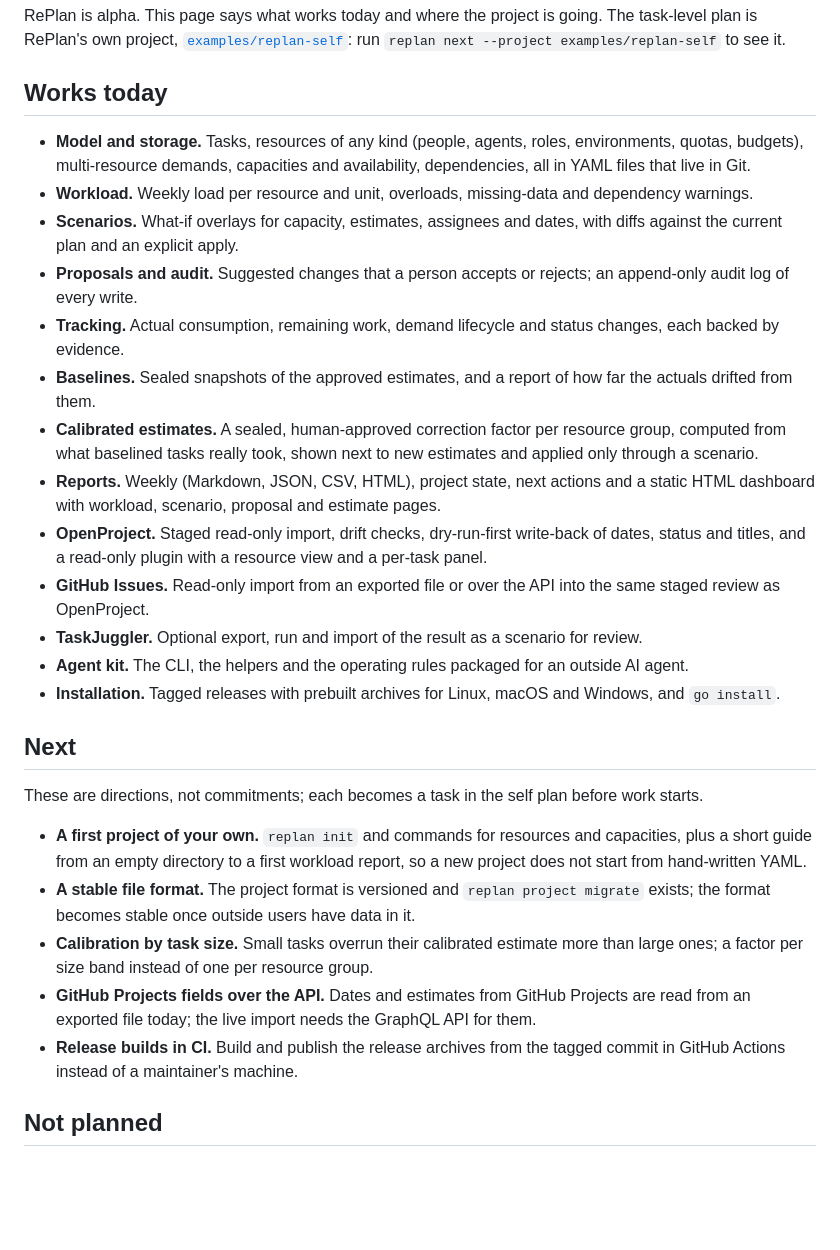
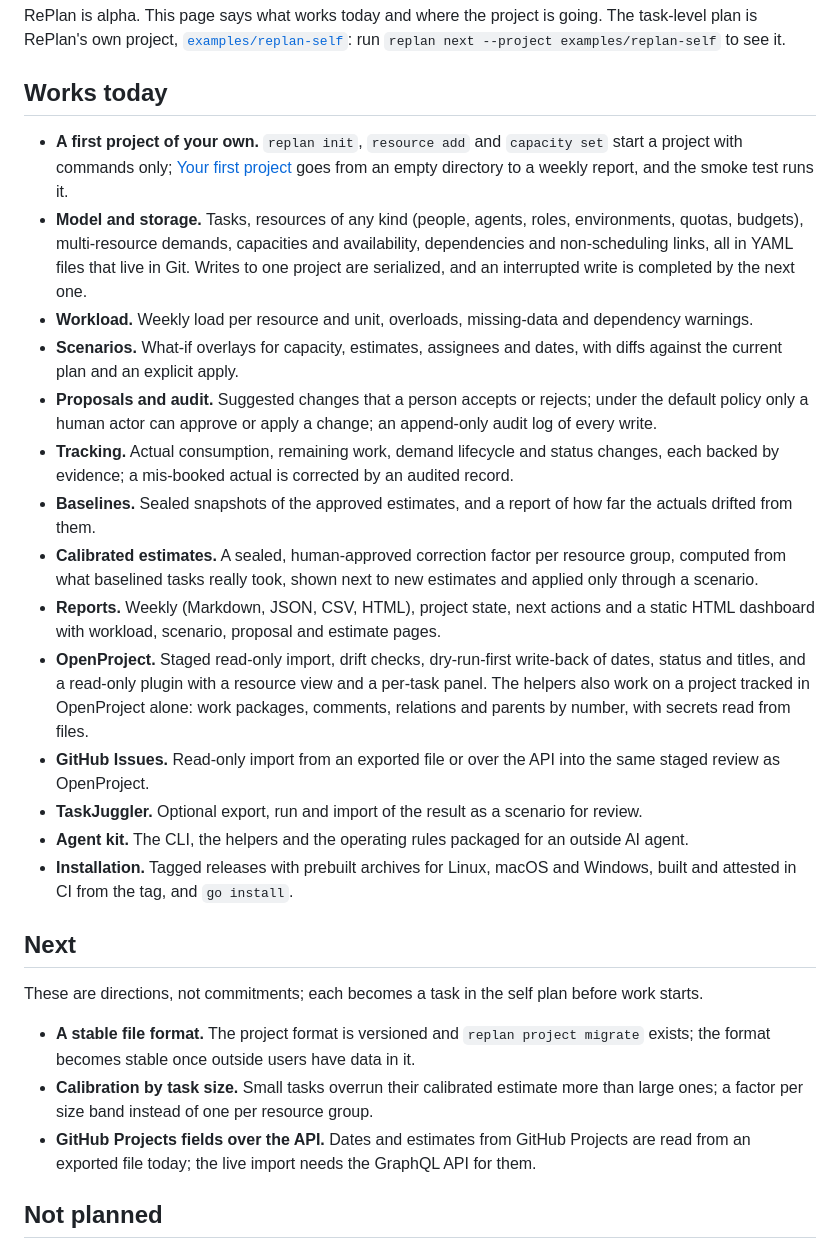
Before and after one commit to kogriv/replan, a Markdown page: ROADMAP.md, the part around the change. GitHub-like rendering; blank space fills up the shorter version.

Commit message:
docs: the roadmap before release v0.3.0
Onboarding and CI release builds move to Works today, with serialized and
recoverable writes, human approvals, actual corrections, non-scheduling
links and the OpenProject helpers for a project without a plan.

Co-Authored-By: Claude Opus 5.5 <noreply@anthropic.com>
Claude-Session: https://claude.ai/code/session_01VUgVfQmSEmyY54r5uLBNKy

```diff
--- a/ROADMAP.md
+++ b/ROADMAP.md
@@ -7,17 +7,25 @@ going. The task-level plan is RePlan's own project,
 
 ## Works today
 
+- **A first project of your own.** `replan init`, `resource add` and
+  `capacity set` start a project with commands only;
+  [Your first project](docs/quickstart.md) goes from an empty directory to a
+  weekly report, and the smoke test runs it.
 - **Model and storage.** Tasks, resources of any kind (people, agents, roles,
   environments, quotas, budgets), multi-resource demands, capacities and
-  availability, dependencies, all in YAML files that live in Git.
+  availability, dependencies and non-scheduling links, all in YAML files that
+  live in Git. Writes to one project are serialized, and an interrupted write
+  is completed by the next one.
 - **Workload.** Weekly load per resource and unit, overloads, missing-data and
   dependency warnings.
 - **Scenarios.** What-if overlays for capacity, estimates, assignees and dates,
   with diffs against the current plan and an explicit apply.
 - **Proposals and audit.** Suggested changes that a person accepts or rejects;
+  under the default policy only a human actor can approve or apply a change;
   an append-only audit log of every write.
 - **Tracking.** Actual consumption, remaining work, demand lifecycle and status
-  changes, each backed by evidence.
+  changes, each backed by evidence; a mis-booked actual is corrected by an
+  audited record.
 - **Baselines.** Sealed snapshots of the approved estimates, and a report of
   how far the actuals drifted from them.
 - **Calibrated estimates.** A sealed, human-approved correction factor per
@@ -28,7 +36,9 @@ going. The task-level plan is RePlan's own project,
   pages.
 - **OpenProject.** Staged read-only import, drift checks, dry-run-first
   write-back of dates, status and titles, and a read-only plugin with a
-  resource view and a per-task panel.
+  resource view and a per-task panel. The helpers also work on a project
+  tracked in OpenProject alone: work packages, comments, relations and
+  parents by number, with secrets read from files.
 - **GitHub Issues.** Read-only import from an exported file or over the API
   into the same staged review as OpenProject.
 - **TaskJuggler.** Optional export, run and import of the result as a scenario
@@ -36,16 +46,13 @@ going. The task-level plan is RePlan's own project,
 - **Agent kit.** The CLI, the helpers and the operating rules packaged for an
   outside AI agent.
 - **Installation.** Tagged releases with prebuilt archives for Linux, macOS
-  and Windows, and `go install`.
+  and Windows, built and attested in CI from the tag, and `go install`.
 
 ## Next
 
 These are directions, not commitments; each becomes a task in the self plan
 before work starts.
 
-- **A first project of your own.** `replan init` and commands for resources
-  and capacities, plus a short guide from an empty directory to a first
-  workload report, so a new project does not start from hand-written YAML.
 - **A stable file format.** The project format is versioned and
   `replan project migrate` exists; the format becomes stable once outside
   users have data in it.
@@ -55,8 +62,6 @@ before work starts.
 - **GitHub Projects fields over the API.** Dates and estimates from GitHub
   Projects are read from an exported file today; the live import needs the
   GraphQL API for them.
-- **Release builds in CI.** Build and publish the release archives from the
-  tagged commit in GitHub Actions instead of a maintainer's machine.
 
 ## Not planned
 
```
